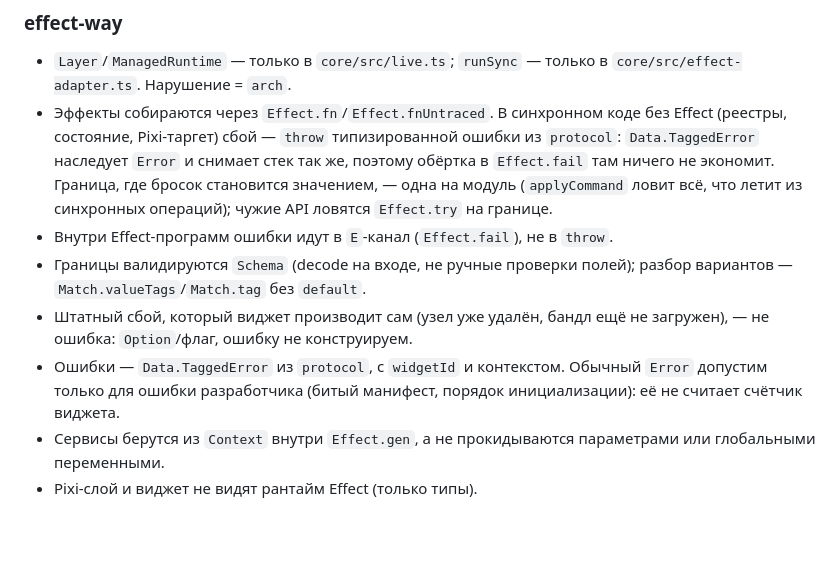
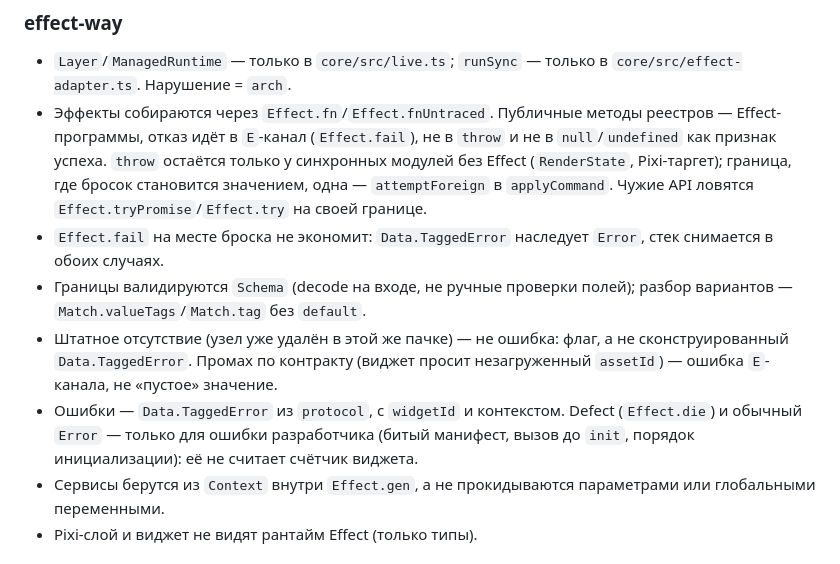
Before and after one commit to Ku6epXBOCTuK/twitch-village, a Markdown page: AGENTS.md, the part around the change. Rendered like a GitHub page; blank space fills up the shorter version.

Commit message:
docs: update arch and agents info

```diff
--- a/AGENTS.md
+++ b/AGENTS.md
@@ -102,20 +102,23 @@ Vitest, TypeScript 5.9, Effect 4, PixiJS 8.
 
 - `Layer`/`ManagedRuntime` — только в `core/src/live.ts`; `runSync` — только в
   `core/src/effect-adapter.ts`. Нарушение = `arch`.
-- Эффекты собираются через `Effect.fn`/`Effect.fnUntraced`. В синхронном коде
-  без Effect (реестры, состояние, Pixi-таргет) сбой — `throw` типизированной
-  ошибки из `protocol`: `Data.TaggedError` наследует `Error` и снимает стек так
-  же, поэтому обёртка в `Effect.fail` там ничего не экономит. Граница, где
-  бросок становится значением, — одна на модуль (`applyCommand` ловит всё, что
-  летит из синхронных операций); чужие API ловятся `Effect.try` на границе.
-- Внутри Effect-программ ошибки идут в `E`-канал (`Effect.fail`), не в `throw`.
+- Эффекты собираются через `Effect.fn`/`Effect.fnUntraced`. Публичные методы
+  реестров — Effect-программы, отказ идёт в `E`-канал (`Effect.fail`), не в
+  `throw` и не в `null`/`undefined` как признак успеха. `throw` остаётся только
+  у синхронных модулей без Effect (`RenderState`, Pixi-таргет); граница, где
+  бросок становится значением, одна — `attemptForeign` в `applyCommand`. Чужие
+  API ловятся `Effect.tryPromise`/`Effect.try` на своей границе.
+- `Effect.fail` на месте броска не экономит: `Data.TaggedError` наследует
+  `Error`, стек снимается в обоих случаях.
 - Границы валидируются `Schema` (decode на входе, не ручные проверки полей);
   разбор вариантов — `Match.valueTags`/`Match.tag` без `default`.
-- Штатный сбой, который виджет производит сам (узел уже удалён, бандл ещё не
-  загружен), — не ошибка: `Option`/флаг, ошибку не конструируем.
-- Ошибки — `Data.TaggedError` из `protocol`, с `widgetId` и контекстом. Обычный
-  `Error` допустим только для ошибки разработчика (битый манифест, порядок
-  инициализации): её не считает счётчик виджета.
+- Штатное отсутствие (узел уже удалён в этой же пачке) — не ошибка: флаг, а не
+  сконструированный `Data.TaggedError`. Промах по контракту (виджет просит
+  незагруженный `assetId`) — ошибка `E`-канала, не «пустое» значение.
+- Ошибки — `Data.TaggedError` из `protocol`, с `widgetId` и контекстом. Defect
+  (`Effect.die`) и обычный `Error` — только для ошибки разработчика (битый
+  манифест, вызов до `init`, порядок инициализации): её не считает счётчик
+  виджета.
 - Сервисы берутся из `Context` внутри `Effect.gen`, а не прокидываются
   параметрами или глобальными переменными.
 - Pixi-слой и виджет не видят рантайм Effect (только типы).
```
Also changed, not shown: docs/ARCHITECTURE.md (+29 -19 lines), docs/ROADMAP.md (+46 -17 lines).
